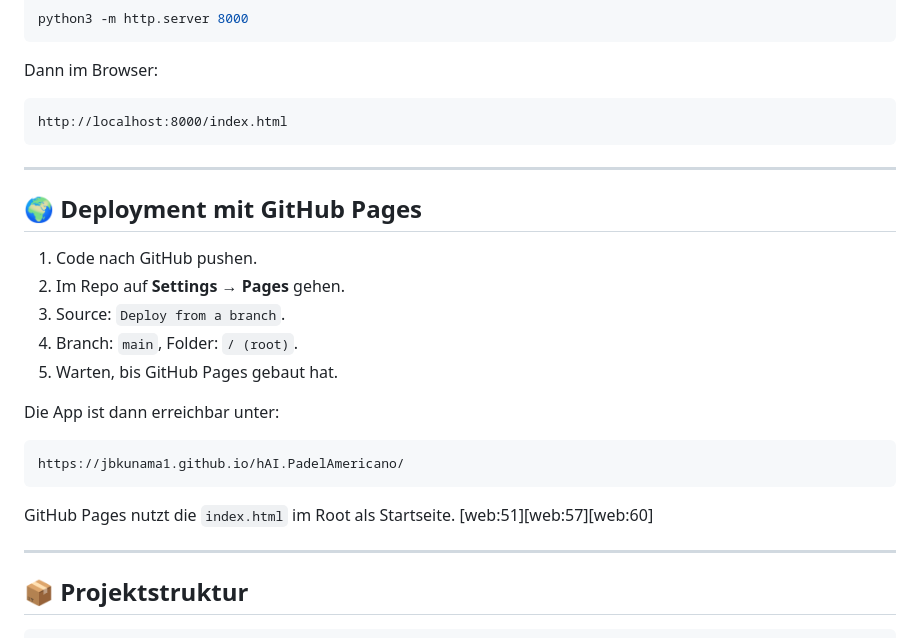
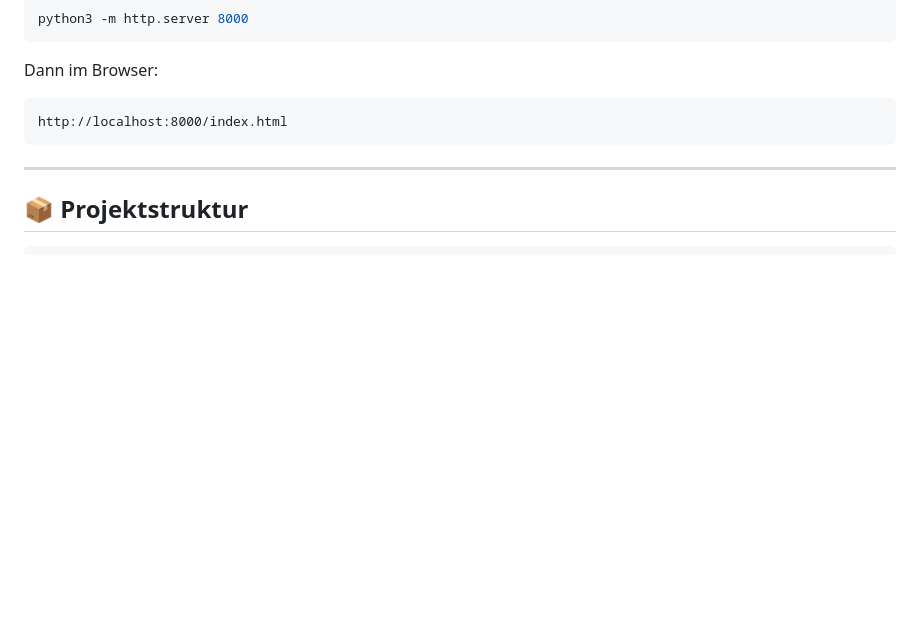
Before and after one commit to jbkunama1/hAI.PadelAmericano, a Markdown page: README.de.md, the part around the change. GitHub-like rendering; blank space fills up the shorter version.

Commit message:
chore: simplify README (remove Pages section, DE)

````diff
--- a/README.de.md
+++ b/README.de.md
@@ -55,24 +55,6 @@ http://localhost:8000/index.html
 
 ---
 
-## 🌍 Deployment mit GitHub Pages
-
-1. Code nach GitHub pushen.
-2. Im Repo auf **Settings → Pages** gehen.
-3. Source: `Deploy from a branch`.
-4. Branch: `main`, Folder: `/ (root)`.
-5. Warten, bis GitHub Pages gebaut hat.
-
-Die App ist dann erreichbar unter:
-
-```text
-https://jbkunama1.github.io/hAI.PadelAmericano/
-```
-
-GitHub Pages nutzt die `index.html` im Root als Startseite. [web:51][web:57][web:60]
-
----
-
 ## 📦 Projektstruktur
 
 ```text
````
